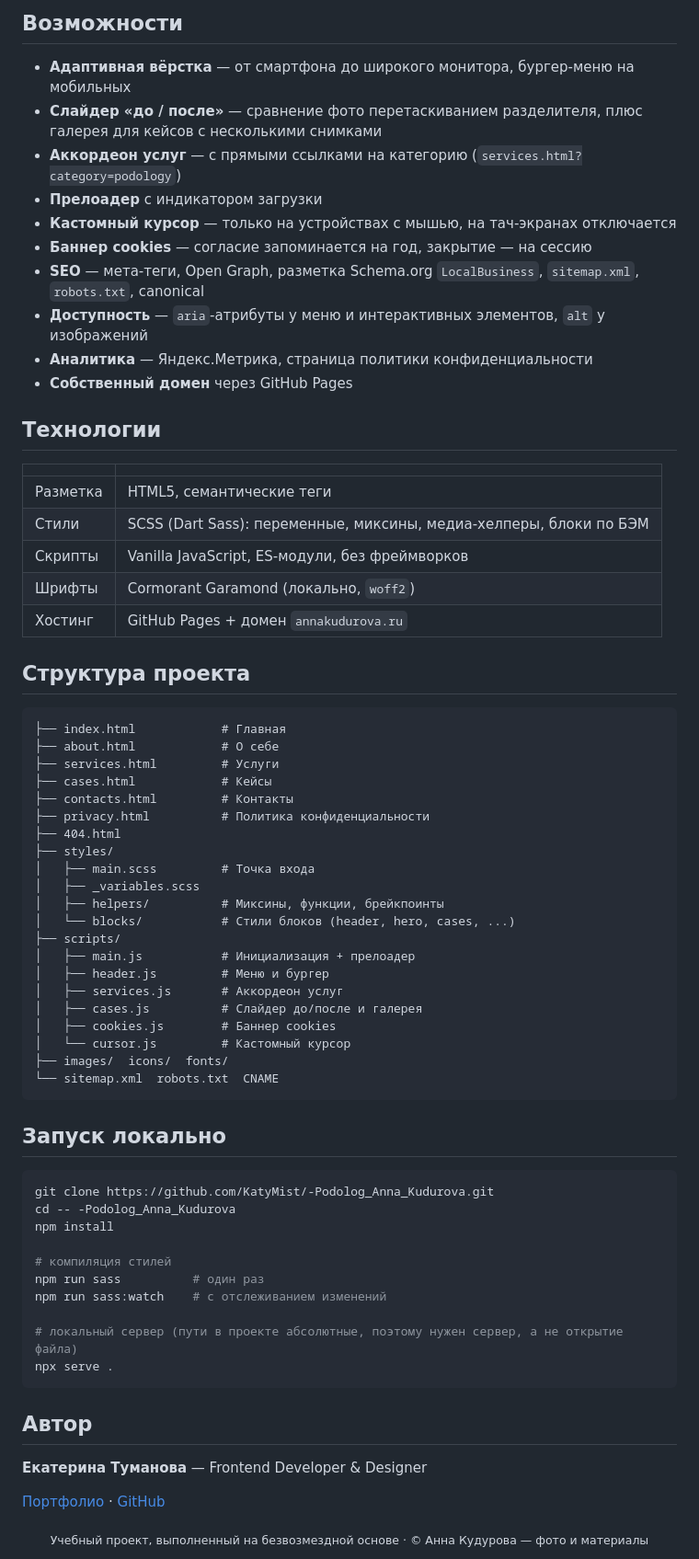
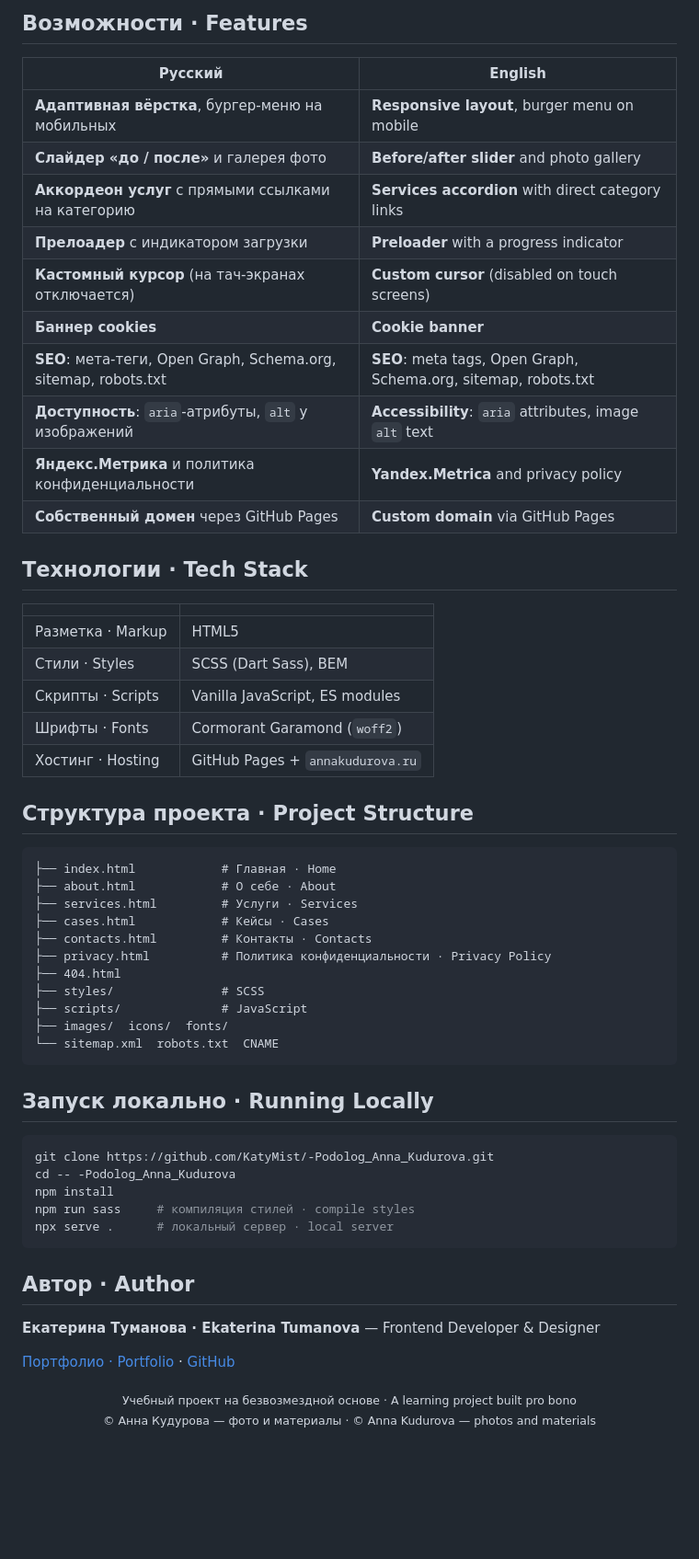
Before and after one commit to KatyMist/-Podolog_Anna_Kudurova, a Markdown page: README.md, the part around one of its changes. Shown at 92% size. Drawn GitHub-style; blank space fills up the shorter version.

````diff
--- a/README.md
+++ b/README.md
@@ -91,74 +86,61 @@
 
-## Возможности
+## Возможности · Features
 
-- **Адаптивная вёрстка** — от смартфона до широкого монитора, бургер-меню на мобильных
-- **Слайдер «до / после»** — сравнение фото перетаскиванием разделителя, плюс галерея для кейсов с несколькими снимками
-- **Аккордеон услуг** — с прямыми ссылками на категорию (`services.html?category=podology`)
-- **Прелоадер** с индикатором загрузки
-- **Кастомный курсор** — только на устройствах с мышью, на тач-экранах отключается
-- **Баннер cookies** — согласие запоминается на год, закрытие — на сессию
-- **SEO** — мета-теги, Open Graph, разметка Schema.org `LocalBusiness`, `sitemap.xml`, `robots.txt`, canonical
-- **Доступность** — `aria`-атрибуты у меню и интерактивных элементов, `alt` у изображений
-- **Аналитика** — Яндекс.Метрика, страница политики конфиденциальности
-- **Собственный домен** через GitHub Pages
+| Русский | English |
+|---|---|
+| **Адаптивная вёрстка**, бургер-меню на мобильных | **Responsive layout**, burger menu on mobile |
+| **Слайдер «до / после»** и галерея фото | **Before/after slider** and photo gallery |
+| **Аккордеон услуг** с прямыми ссылками на категорию | **Services accordion** with direct category links |
+| **Прелоадер** с индикатором загрузки | **Preloader** with a progress indicator |
+| **Кастомный курсор** (на тач-экранах отключается) | **Custom cursor** (disabled on touch screens) |
+| **Баннер cookies** | **Cookie banner** |
+| **SEO**: мета-теги, Open Graph, Schema.org, sitemap, robots.txt | **SEO**: meta tags, Open Graph, Schema.org, sitemap, robots.txt |
+| **Доступность**: `aria`-атрибуты, `alt` у изображений | **Accessibility**: `aria` attributes, image `alt` text |
+| **Яндекс.Метрика** и политика конфиденциальности | **Yandex.Metrica** and privacy policy |
+| **Собственный домен** через GitHub Pages | **Custom domain** via GitHub Pages |
 
-## Технологии
+## Технологии · Tech Stack
 
 | | |
 |---|---|
-| Разметка | HTML5, семантические теги |
-| Стили | SCSS (Dart Sass): переменные, миксины, медиа-хелперы, блоки по БЭМ |
-| Скрипты | Vanilla JavaScript, ES-модули, без фреймворков |
-| Шрифты | Cormorant Garamond (локально, `woff2`) |
-| Хостинг | GitHub Pages + домен `annakudurova.ru` |
+| Разметка · Markup | HTML5 |
+| Стили · Styles | SCSS (Dart Sass), BEM |
+| Скрипты · Scripts | Vanilla JavaScript, ES modules |
+| Шрифты · Fonts | Cormorant Garamond (`woff2`) |
+| Хостинг · Hosting | GitHub Pages + `annakudurova.ru` |
 
-## Структура проекта
+## Структура проекта · Project Structure
 
 ```text
-├── index.html            # Главная
-├── about.html            # О себе
-├── services.html         # Услуги
-├── cases.html            # Кейсы
-├── contacts.html         # Контакты
-├── privacy.html          # Политика конфиденциальности
+├── index.html            # Главная · Home
+├── about.html            # О себе · About
+├── services.html         # Услуги · Services
+├── cases.html            # Кейсы · Cases
+├── contacts.html         # Контакты · Contacts
+├── privacy.html          # Политика конфиденциальности · Privacy Policy
 ├── 404.html
-├── styles/
-│   ├── main.scss         # Точка входа
-│   ├── _variables.scss
-│   ├── helpers/          # Миксины, функции, брейкпоинты
-│   └── blocks/           # Стили блоков (header, hero, cases, ...)
-├── scripts/
-│   ├── main.js           # Инициализация + прелоадер
-│   ├── header.js         # Меню и бургер
-│   ├── services.js       # Аккордеон услуг
-│   ├── cases.js          # Слайдер до/после и галерея
-│   ├── cookies.js        # Баннер cookies
-│   └── cursor.js         # Кастомный курсор
+├── styles/               # SCSS
+├── scripts/              # JavaScript
 ├── images/  icons/  fonts/
 └── sitemap.xml  robots.txt  CNAME
 ```
 
-## Запуск локально
+## Запуск локально · Running Locally
 
 ```bash
 git clone https://github.com/KatyMist/-Podolog_Anna_Kudurova.git
 cd -- -Podolog_Anna_Kudurova
 npm install
-
-# компиляция стилей
-npm run sass          # один раз
-npm run sass:watch    # с отслеживанием изменений
-
-# локальный сервер (пути в проекте абсолютные, поэтому нужен сервер, а не открытие файла)
-npx serve .
+npm run sass     # компиляция стилей · compile styles
+npx serve .      # локальный сервер · local server
 ```
 
-## Автор
+## Автор · Author
 
-**Екатерина Туманова** — Frontend Developer & Designer
+**Екатерина Туманова · Ekaterina Tumanova** — Frontend Developer & Designer
 
-[Портфолио](https://katymist.github.io/Portfolio/) · [GitHub](https://github.com/KatyMist)
+[Портфолио · Portfolio](https://katymist.github.io/Portfolio/) · [GitHub](https://github.com/KatyMist)
 
 <div align="center">
-<sub>Учебный проект, выполненный на безвозмездной основе · © Анна Кудурова — фото и материалы</sub>
+<sub>Учебный проект на безвозмездной основе · A learning project built pro bono<br>© Анна Кудурова — фото и материалы · © Anna Kudurova — photos and materials</sub>
 </div>
````
Also changed, not shown: other parts of README.md (+35 -40 lines).
